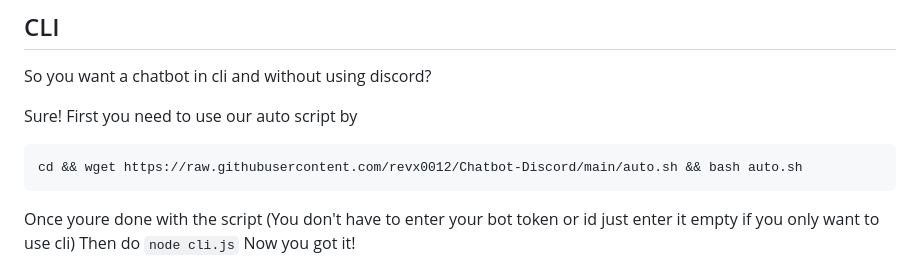
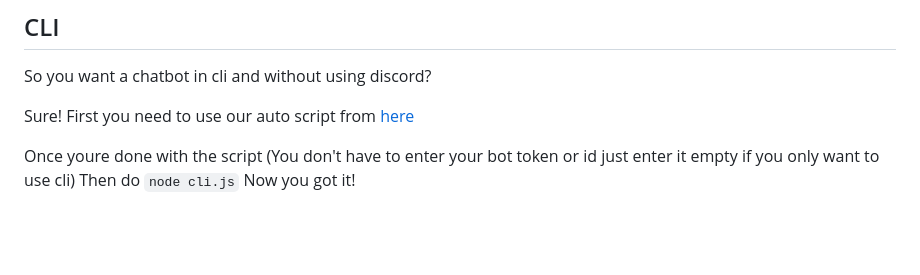
Before and after one commit to revx0012/Chatbot-Discord, a Markdown page: README.md, the part around the change. Drawn GitHub-style; blank space fills up the shorter version.

````diff
--- a/README.md
+++ b/README.md
@@ -81,11 +81,7 @@ Do all the steps the script asks/says.
 
 So you want a chatbot in cli and without using discord?
 
-Sure! First you need to use our auto script by
-
-```bash
-cd && wget https://raw.githubusercontent.com/revx0012/Chatbot-Discord/main/auto.sh && bash auto.sh
-```
+Sure! First you need to use our auto script from [here](https://github.com/revx0012/Chatbot-Discord/tree/main#automatic-script)
 
 Once youre done with the script (You don't have to enter your bot token or id just enter it empty if you only want to use cli)
 Then do `node cli.js`
````
